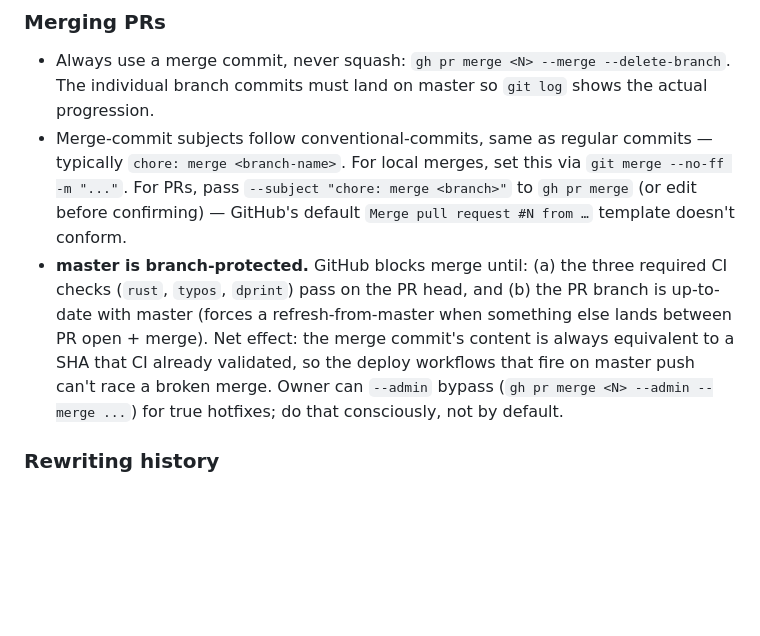
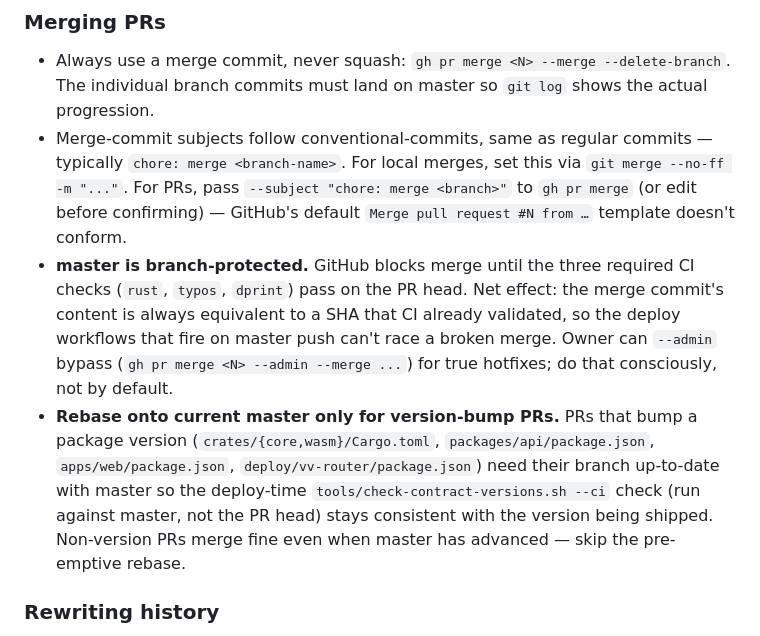
Before and after one commit to TommyAmberson/verse-vault, a Markdown page: CLAUDE.md, the part around the change. GitHub-like rendering; blank space fills up the shorter version.

Commit message:
docs: clarify when to rebase onto master
The previous wording asserted as a blanket rule that GitHub blocks merge
until the PR branch is up-to-date with master, which over-states what
branch protection actually enforces.

In practice the up-to-date requirement only bites for PRs that bump a
package version, where the deploy-time
``tools/check-contract-versions.sh --ci`` check runs against master and
needs the consumer's CHANGELOG entry to reference the contract versions
currently on master. Non-version PRs merge cleanly even when master has
advanced.

Net effect: skip the pre-emptive ``git rebase master`` before pushing /
merging unless the PR touches a versioned ``Cargo.toml`` /
``package.json``.

```diff
--- a/CLAUDE.md
+++ b/CLAUDE.md
@@ -92,12 +92,17 @@ dprint check          # formatting for docs (also runs via lint-staged)
   `chore: merge <branch-name>`. For local merges, set this via `git merge --no-ff -m "..."`. For
   PRs, pass `--subject "chore: merge <branch>"` to `gh pr merge` (or edit before confirming) —
   GitHub's default `Merge pull request #N from …` template doesn't conform.
-* **master is branch-protected.** GitHub blocks merge until: (a) the three required CI checks
-  (`rust`, `typos`, `dprint`) pass on the PR head, and (b) the PR branch is up-to-date with master
-  (forces a refresh-from-master when something else lands between PR open + merge). Net effect: the
-  merge commit's content is always equivalent to a SHA that CI already validated, so the deploy
-  workflows that fire on master push can't race a broken merge. Owner can `--admin` bypass
-  (`gh pr merge <N> --admin --merge ...`) for true hotfixes; do that consciously, not by default.
+* **master is branch-protected.** GitHub blocks merge until the three required CI checks (`rust`,
+  `typos`, `dprint`) pass on the PR head. Net effect: the merge commit's content is always
+  equivalent to a SHA that CI already validated, so the deploy workflows that fire on master push
+  can't race a broken merge. Owner can `--admin` bypass (`gh pr merge <N> --admin --merge ...`) for
+  true hotfixes; do that consciously, not by default.
+* **Rebase onto current master only for version-bump PRs.** PRs that bump a package version
+  (`crates/{core,wasm}/Cargo.toml`, `packages/api/package.json`, `apps/web/package.json`,
+  `deploy/vv-router/package.json`) need their branch up-to-date with master so the deploy-time
+  `tools/check-contract-versions.sh --ci` check (run against master, not the PR head) stays
+  consistent with the version being shipped. Non-version PRs merge fine even when master has
+  advanced — skip the pre-emptive rebase.
 
 ### Rewriting history
 
```
